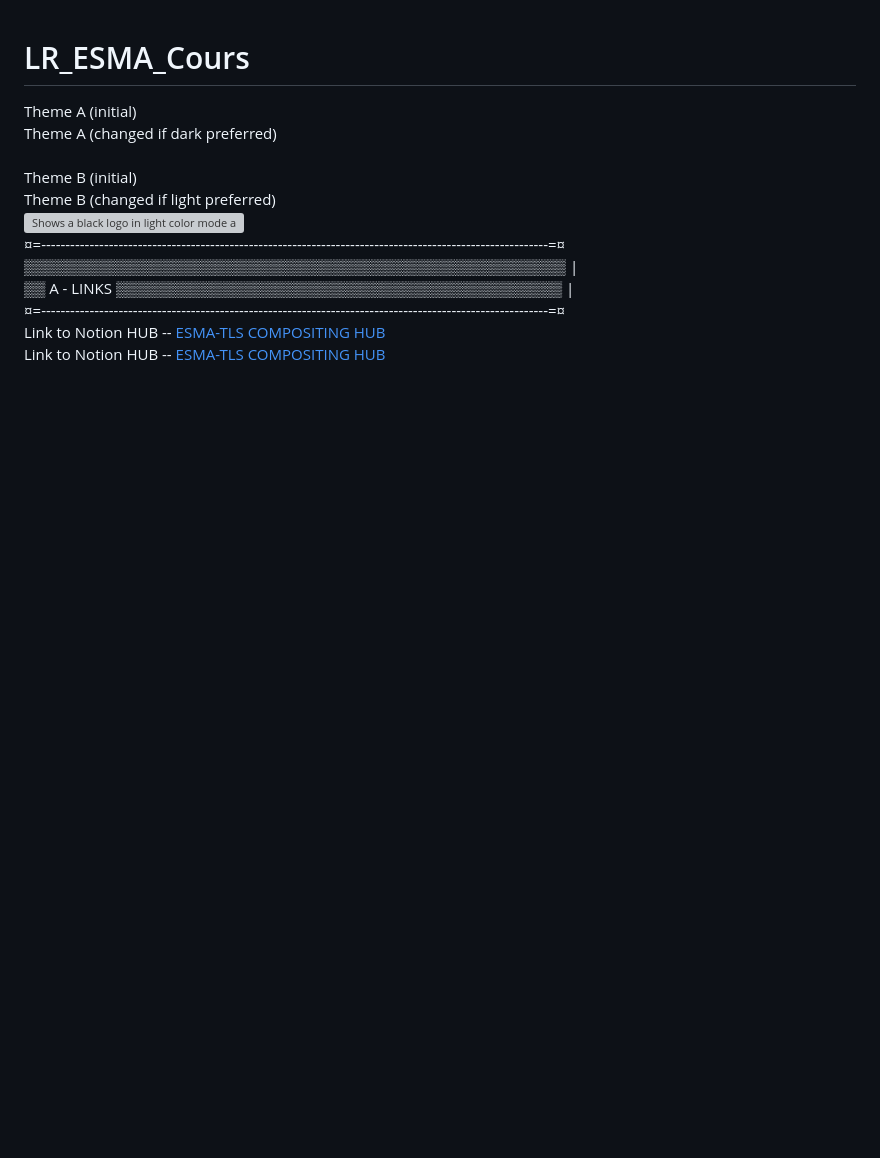
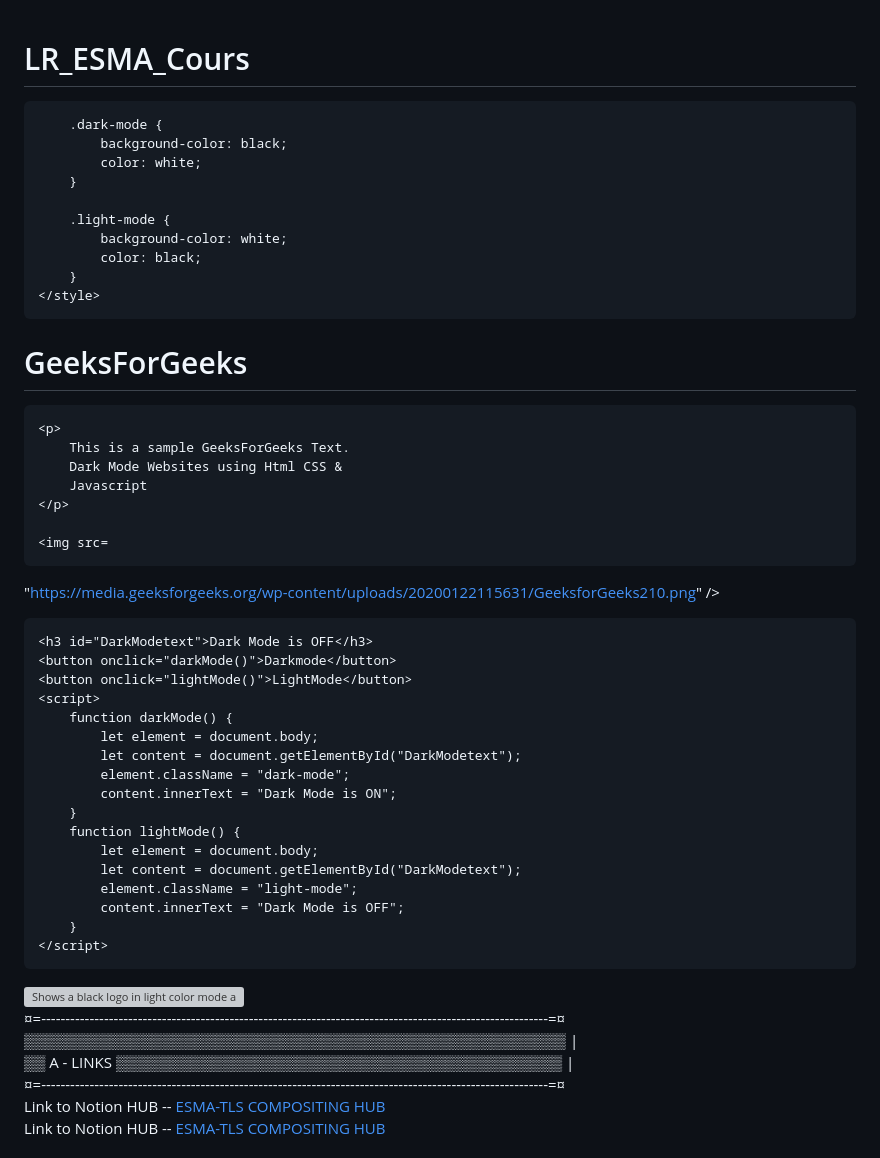
Before and after one commit to LRongeart/LR_ESMA_Cours, a Markdown page: README.md, the part around the change. GitHub-like rendering; blank space fills up the shorter version; grey boxes are pictures that could not be loaded.

```diff
--- a/README.md
+++ b/README.md
@@ -1,12 +1,69 @@
 # LR_ESMA_Cours
 
+<!-- Filename:index.html -->
+<!DOCTYPE html>
+<html lang="en">
+<head>
+	<meta charset="UTF-8" />
+	<meta http-equiv="X-UA-Compatible"
+		content="IE=edge" />
+	<meta name="viewport"
+		content="width=device-width, initial-scale=1.0" />
+	<title>
+		How to Make Dark Mode for Websites using HTML CSS & JavaScript ?
+	</title>
+	<style>
+		body {
+			padding: 25px;
+			background-color: white;
+			color: black;
+			font-size: 25px;
+		}
 
-<div class="box theme-a">Theme A (initial)</div>
-<div class="box theme-a adaptive">Theme A (changed if dark preferred)</div>
-<br />
+		.dark-mode {
+			background-color: black;
+			color: white;
+		}
 
-<div class="box theme-b">Theme B (initial)</div>
-<div class="box theme-b adaptive">Theme B (changed if light preferred)</div>
+		.light-mode {
+			background-color: white;
+			color: black;
+		}
+	</style>
+</head>
+
+<body>
+	<h1>GeeksForGeeks</h1>
+
+	<p>
+		This is a sample GeeksForGeeks Text.
+		Dark Mode Websites using Html CSS &
+		Javascript
+	</p>
+
+	<img src=
+"https://media.geeksforgeeks.org/wp-content/uploads/20200122115631/GeeksforGeeks210.png" />
+
+	<h3 id="DarkModetext">Dark Mode is OFF</h3>
+	<button onclick="darkMode()">Darkmode</button>
+	<button onclick="lightMode()">LightMode</button>
+	<script>
+		function darkMode() {
+			let element = document.body;
+			let content = document.getElementById("DarkModetext");
+			element.className = "dark-mode";
+			content.innerText = "Dark Mode is ON";
+		}
+		function lightMode() {
+			let element = document.body;
+			let content = document.getElementById("DarkModetext");
+			element.className = "light-mode";
+			content.innerText = "Dark Mode is OFF";
+		}
+	</script>
+</body>
+</html>
+
 
 <picture>
   <source media="(prefers-color-scheme: dark)" srcset="https://raw.githubusercontent.com/GiorgosXou/Random-stuff/main/Programming/StackOverflow/Answers/70200610_11465149/w.png">
```
